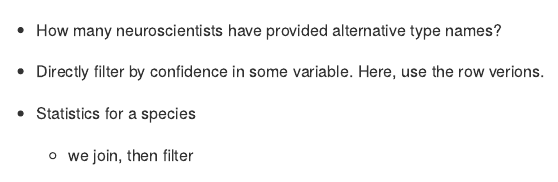
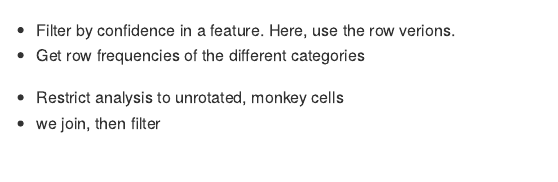
Before and after one commit to ComputationalIntelligenceGroup/gardenr, an R Markdown document (README.Rmd): the page in a window 1100 px wide, from 3180 px down. Rendered offline with R 4.5, knitr and Pandoc, with nearby package versions; some code elsewhere in the file could not run offline; long lines of code are wrapped.

Commit message:
update readme

````diff
--- a/README.Rmd
+++ b/README.Rmd
@@ -95,12 +95,12 @@ These data are also available in a different format, which is a bit easier to an
 table(annotations$complete)
 ```
 
-- How many neuroscientists have provided alternative type names?
+- Filter by confidence in a feature. Here, use the row verions.
+- Get row frequencies of the different categories
+```{r}
+
+```
 
 
-
-- Directly filter by confidence in some variable. Here, use the row verions.
-
-- Statistics for a species
-   - we join, then filter
-
+- Restrict analysis to unrotated, monkey cells
+ - we join, then filter
````
Also changed, not shown: README.Rmd (5 more changed lines).
